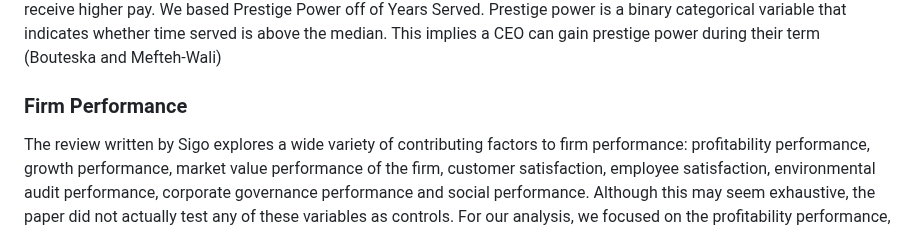
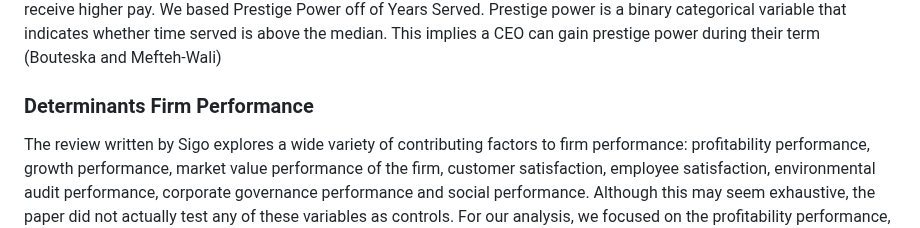
Before and after one commit to tobeybill/TISATAFL, a Markdown page: report/Data.md, the part around the change. Drawn GitHub-style.

```diff
--- a/report/Data.md
+++ b/report/Data.md
@@ -22,7 +22,7 @@ CEO determinants are a combination of created variables and stock awards. We cre
 Ownership Power, Year Served, and Prestige determinants. The Ownership Ratio is the CEO Stock Awards divided by
 BOD Stock Awards. This variables represent the equity power a CEO holds over a Board of Directors. If a CEO holds more equity than the board, then they hold more power over the company and have a greater influence on the board. We then created a determinant called Ownership Power. This is a binary categorical variable. This variable indicated whether the CEO Ownership Ratio was above the CEO Ownership Ratio median. We predict that CEO's with a higher ownership ratio will have more control over the firm and thus more influence on their pay. For Years Served, we took the difference between the year the CEO was on-boarded and the recorded year. CEO's that serve longer terms are more experienced and are more likley to receive higher pay. We based Prestige Power off of Years Served. Prestige power is a binary categorical variable that indicates whether time served is above the median. This implies a CEO can gain prestige power during their term (Bouteska and Mefteh-Wali)
 
-### Firm Performance
+### Determinants Firm Performance
 The review written by Sigo explores a wide variety of contributing factors to firm performance: profitability performance, growth performance, market value performance of the firm, customer satisfaction, employee satisfaction, environmental audit performance, corporate governance performance and social performance. Although this may seem exhaustive, the paper did not actually test any of these variables as controls. For our analysis, we focused on the profitability performance, growth performance, and market value performance due to their availability in the compustate dataset. All of these determinants are later used to predict firm performance.
 
 
```
